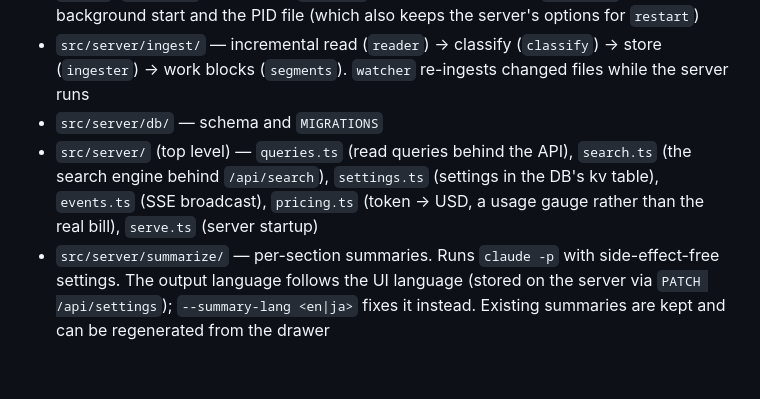
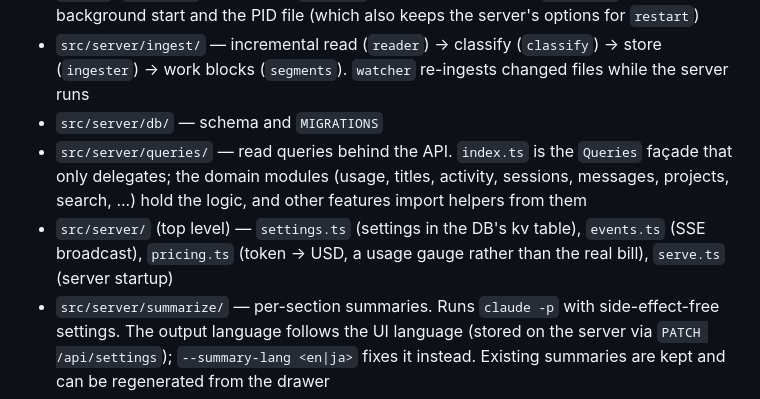
Before and after one commit to atsuki-shirasawa/kairos, a Markdown page: CLAUDE.md, the part around the change. Rendered like a GitHub page; blank space fills up the shorter version.

Commit message:
docs: describe server/queries/ in the layout
Co-Authored-By: Claude Opus 5.5 <noreply@anthropic.com>

```diff
--- a/CLAUDE.md
+++ b/CLAUDE.md
@@ -22,7 +22,8 @@ Finished work goes to main without a PR: when asked to merge, use `/land` (revie
 - `src/cli/` — the `kairos` command (`ensure` / `open` / `serve` / `ingest` / `summarize` / `report`, etc.). `help.ts` lists each command's options and arguments, and the CLI refuses any it doesn't list, so add new flags there too. `views.ts` renders `report` / `open-items` / `search`, `doctor.ts` the checks, `style.ts` the colors they share, `daemon.ts` handles background start and the PID file (which also keeps the server's options for `restart`)
 - `src/server/ingest/` — incremental read (`reader`) → classify (`classify`) → store (`ingester`) → work blocks (`segments`). `watcher` re-ingests changed files while the server runs
 - `src/server/db/` — schema and `MIGRATIONS`
-- `src/server/` (top level) — `queries.ts` (read queries behind the API), `search.ts` (the search engine behind `/api/search`), `settings.ts` (settings in the DB's kv table), `events.ts` (SSE broadcast), `pricing.ts` (token → USD, a usage gauge rather than the real bill), `serve.ts` (server startup)
+- `src/server/queries/` — read queries behind the API. `index.ts` is the `Queries` façade that only delegates; the domain modules (usage, titles, activity, sessions, messages, projects, search, ...) hold the logic, and other features import helpers from them
+- `src/server/` (top level) — `settings.ts` (settings in the DB's kv table), `events.ts` (SSE broadcast), `pricing.ts` (token → USD, a usage gauge rather than the real bill), `serve.ts` (server startup)
 - `src/server/summarize/` — per-section summaries. Runs `claude -p` with side-effect-free settings. The output language follows the UI language (stored on the server via `PATCH /api/settings`); `--summary-lang <en|ja>` fixes it instead. Existing summaries are kept and can be regenerated from the drawer
 - `src/server/api/` — Hono. `app.ts` registers the routes, `validate.ts` checks request input, `security.ts` holds Host validation, CSP and write protection
 - `src/shared/` — API types, constants, and rules the server, CLI and UI must agree on (dates, PR refs, open items, close notes, summary failures, the UI's URL parameters). Put a rule here once a second layer needs it
```
Also changed, not shown: ARCHITECTURE.md (+2 -2 lines).
